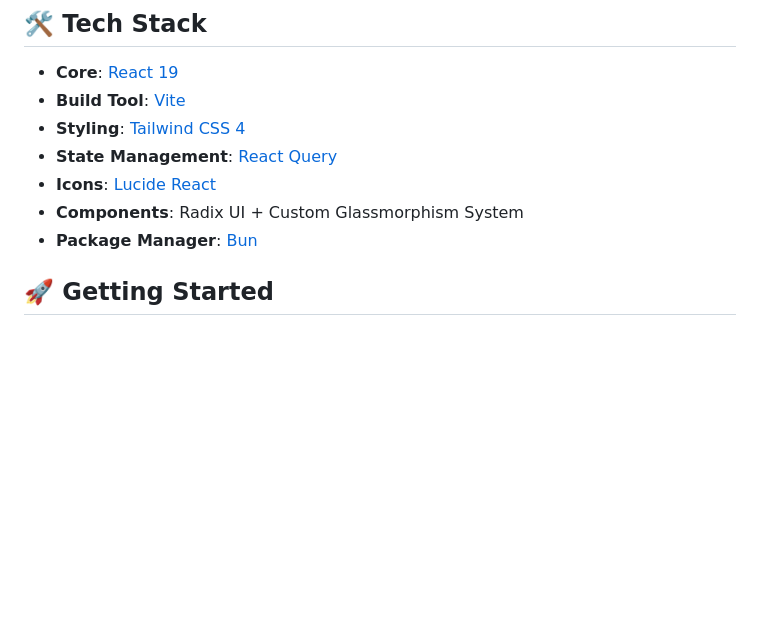
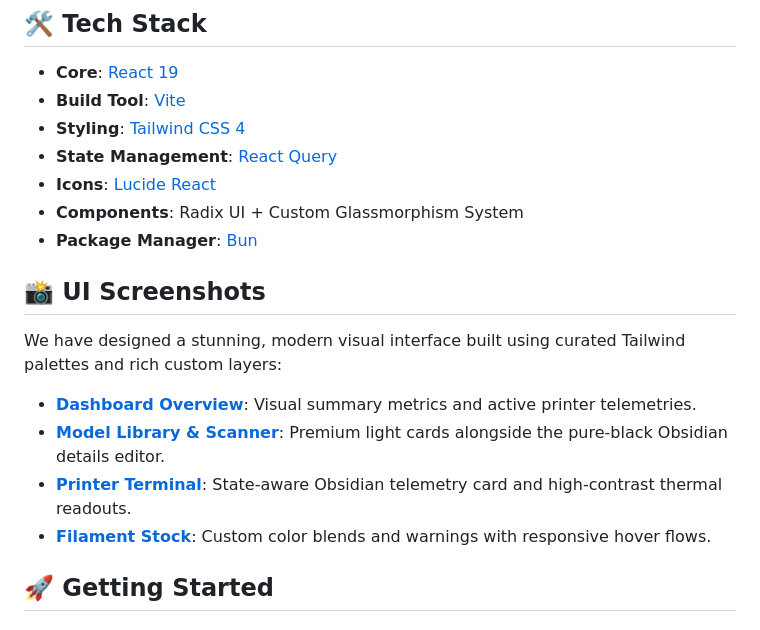
Before and after one commit to ugurcanuzunkaya/3d-management-app, a Markdown page: frontend/README.md, the part around the change. Rendered like a GitHub page; blank space fills up the shorter version.

```diff
--- a/frontend/README.md
+++ b/frontend/README.md
@@ -11,6 +11,14 @@ A premium, state-of-the-art dashboard built with React 19 and Tailwind 4. Design
 - **Icons**: [Lucide React](https://lucide.dev/)
 - **Components**: Radix UI + Custom Glassmorphism System
 - **Package Manager**: [Bun](https://bun.sh/)
+
+## 📸 UI Screenshots
+
+We have designed a stunning, modern visual interface built using curated Tailwind palettes and rich custom layers:
+*   **[Dashboard Overview](../screenshots/dashboard.png)**: Visual summary metrics and active printer telemetries.
+*   **[Model Library & Scanner](../screenshots/models.png)**: Premium light cards alongside the pure-black Obsidian details editor.
+*   **[Printer Terminal](../screenshots/printer.png)**: State-aware Obsidian telemetry card and high-contrast thermal readouts.
+*   **[Filament Stock](../screenshots/stock.png)**: Custom color blends and warnings with responsive hover flows.
 
 ## 🚀 Getting Started
 
```
Also changed, not shown: README.md (+21 -1 lines), screenshots/dashboard.png (added), screenshots/models.png (added), screenshots/printer.png (added), screenshots/settings.png (added), 1 other file.
